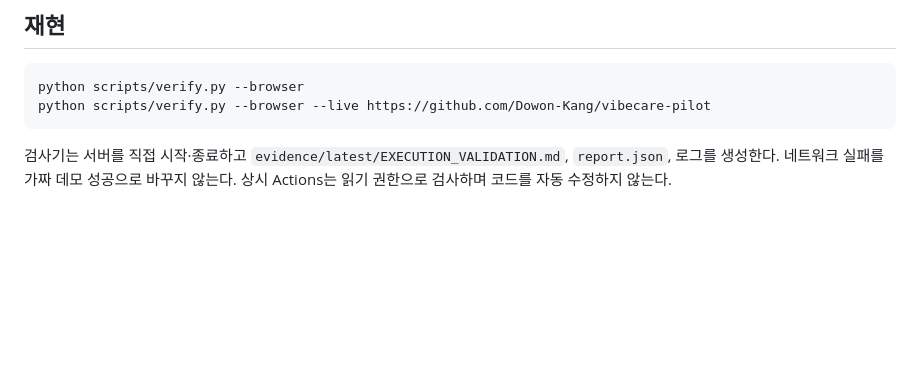
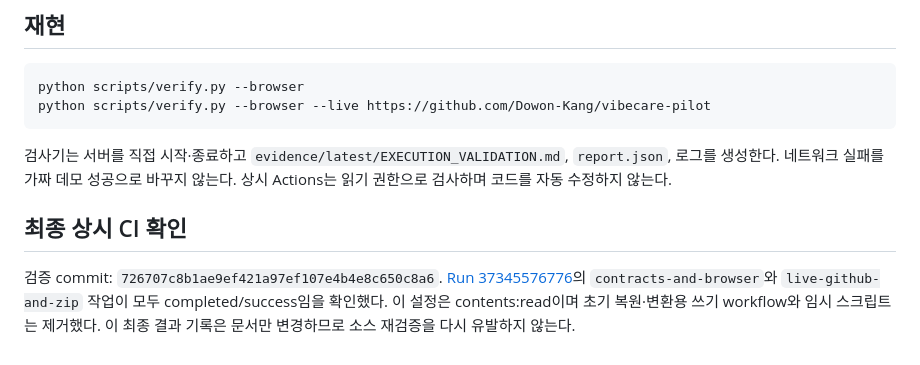
Before and after one commit to Dowon-Kang/Flowlens, a Markdown page: docs/EXECUTION_VALIDATION.md, the part around the change. Drawn GitHub-style; blank space fills up the shorter version.

Commit message:
docs: record final read-only CI success for v0.2.1

````diff
--- a/docs/EXECUTION_VALIDATION.md
+++ b/docs/EXECUTION_VALIDATION.md
@@ -44,3 +44,8 @@ python scripts/verify.py --browser --live https://github.com/Dowon-Kang/vibecare
 ```
 
 검사기는 서버를 직접 시작·종료하고 `evidence/latest/EXECUTION_VALIDATION.md`, `report.json`, 로그를 생성한다. 네트워크 실패를 가짜 데모 성공으로 바꾸지 않는다. 상시 Actions는 읽기 권한으로 검사하며 코드를 자동 수정하지 않는다.
+
+## 최종 상시 CI 확인
+
+검증 commit: `726707c8b1ae9ef421a97ef107e4b4e8c650c8a6`.
+[Run 37345576776](https://github.com/Dowon-Kang/Flowlens/actions/runs/37345576776)의 `contracts-and-browser`와 `live-github-and-zip` 작업이 모두 completed/success임을 확인했다. 이 설정은 contents:read이며 초기 복원·변환용 쓰기 workflow와 임시 스크립트는 제거했다. 이 최종 결과 기록은 문서만 변경하므로 소스 재검증을 다시 유발하지 않는다.
````
